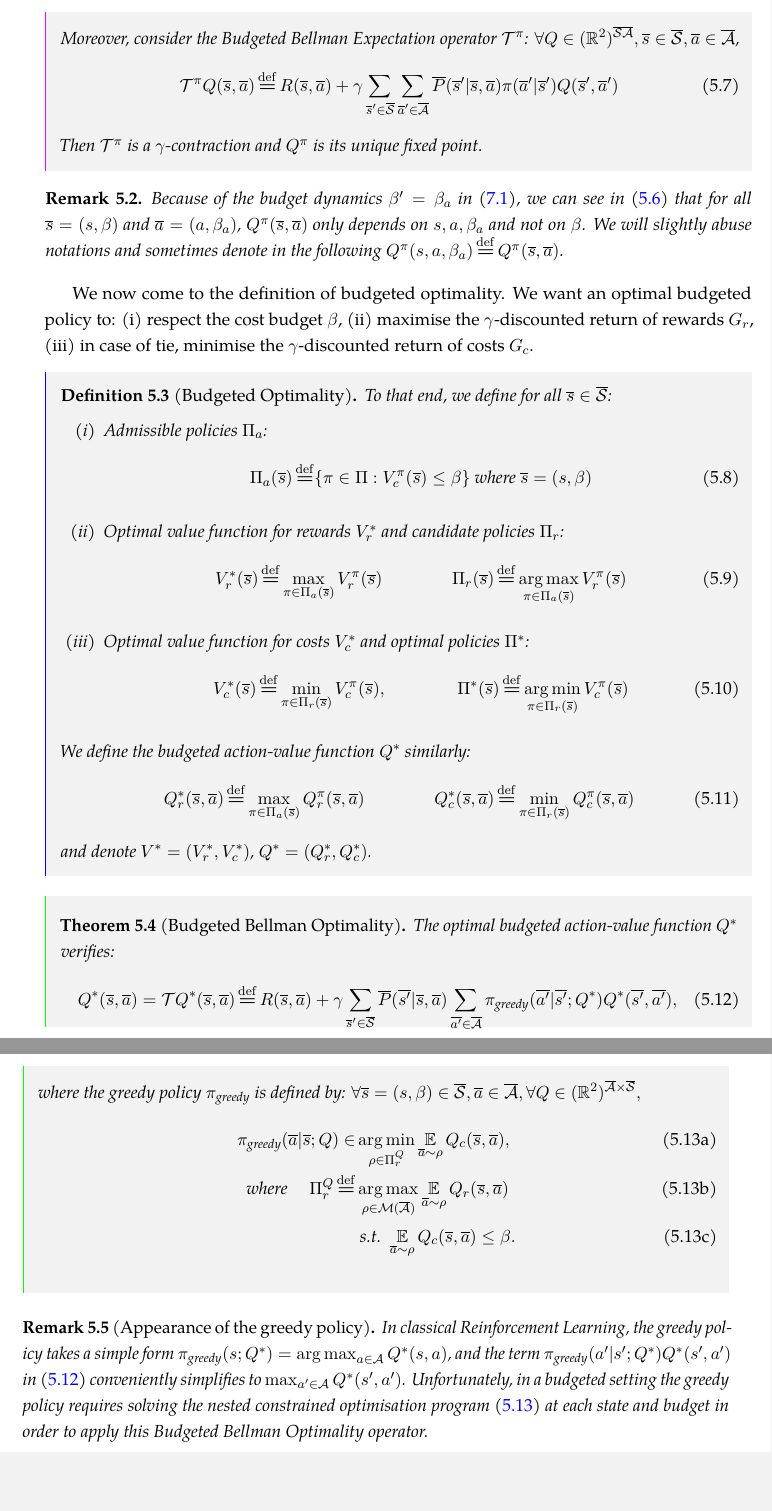
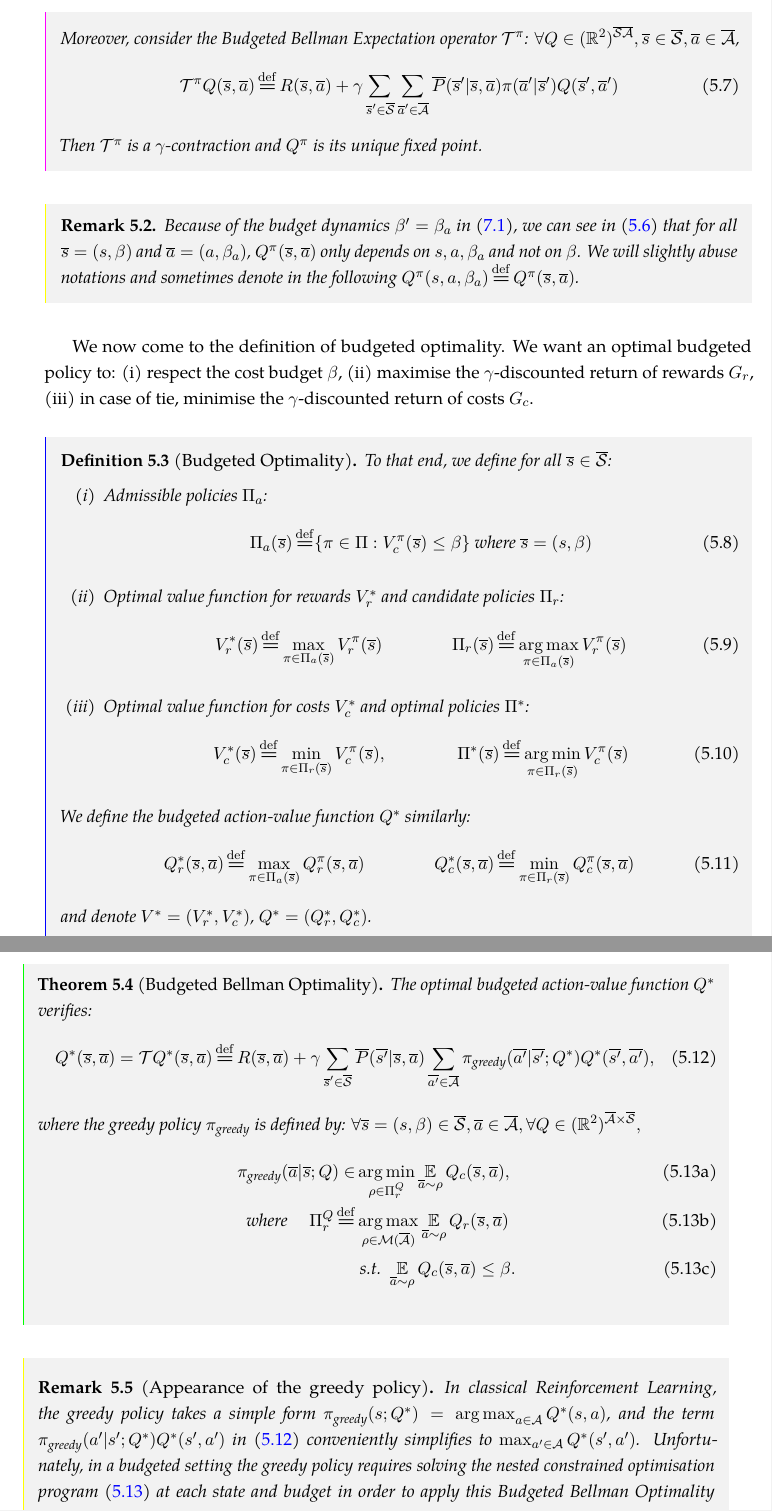
Before and after one commit to eleurent/phd-thesis, a LaTeX thesis (PhD_thesis__Edouard_Leurent.tex, which reads 2-Chapters/5-Chapter/chapter5.tex): two parts of pages 37 and 38 of 112, joined at a grey line, cut so that both start at the same text, the shorter picture padded with empty space. Compiled offline with pdfLaTeX.

Commit message:
Use leftbars in remarks of Chapter 5

```diff
--- a/2-Chapters/5-Chapter/chapter5.tex
+++ b/2-Chapters/5-Chapter/chapter5.tex
@@ -59,7 +59,9 @@ We restrict $\ocS$ to feasible budgets only: $\ocS_f \eqdef \{(s,\beta)\in\ocS:
 \end{proposition}
 
 \begin{remark}
+	\begin{leftbar}[remarkbar]
 	Because of the budget dynamics $\beta' = \beta_a$ in \eqref{eq:dynamics}, we can see in \eqref{eq:bellman_expectation} that for all $\os=(s, \beta)$ and $\oa=(a, \beta_a)$, $Q^\pi(\os, \oa)$ only depends on $s, a, \beta_a$ and not on $\beta$. We will slightly abuse notations and sometimes denote in the following $Q^\pi(s, a, \beta_a) \eqdef Q^\pi(\os, \oa)$.
+	\end{leftbar}
 \end{remark}
 
 We now come to the definition of budgeted optimality. We want an optimal budgeted policy to: (i)~respect the cost budget $\beta$, (ii)~maximise the $\gamma$-discounted return of rewards $G_r$, (iii)~in case of tie, minimise the $\gamma$-discounted return of costs $G_c$.
@@ -111,8 +113,10 @@ We now come to the definition of budgeted optimality. We want an optimal budgete
 \end{theorem}
 
 \begin{remark}[Appearance of the greedy policy]
+	\begin{leftbar}[remarkbar]
 	\label{rmk:greedy}
 	In classical Reinforcement Learning, the greedy policy takes a simple form $\pi_\text{greedy}(s; Q^*) = \argmax_{a\in\cA} Q^*(s, a)$, and the term $\pi_\text{greedy}(a'|s';Q^*) Q^{*}(s', a')$ in \eqref{eq:bellman-optimality} conveniently simplifies to $\max_{a'\in \cA} Q^*(s', a')$. Unfortunately, in a budgeted setting the greedy policy requires solving the nested constrained optimisation program \eqref{eq:pi_greedy} at each state and budget in order to apply this Budgeted Bellman Optimality operator.
+	\end{leftbar}
 \end{remark}
 
 \begin{proposition}[Optimality of the greedy policy]
```
Also changed, not shown: 2-Chapters/5-Chapter/chapter5.tex (4 more changed lines).
